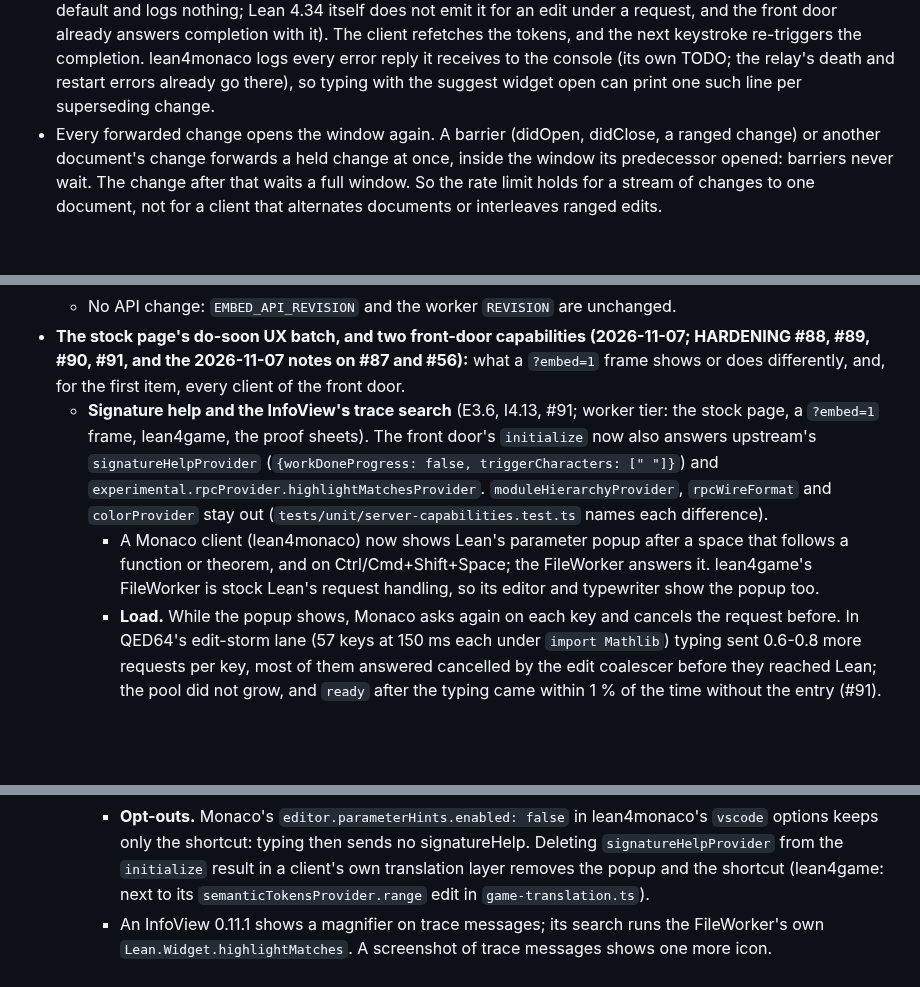
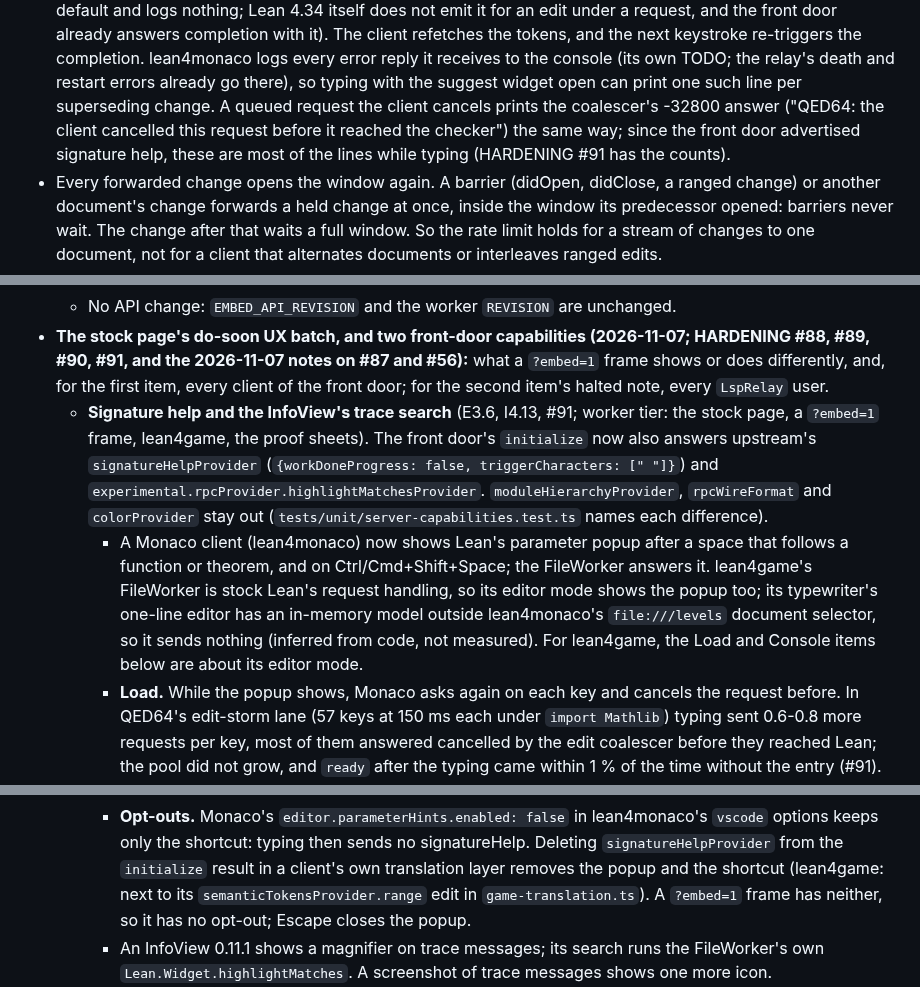
Before and after one commit to FawadHa1der/QED64, a Markdown page: docs/EMBEDDING.md, 3 parts joined by grey strips. Rendered like a GitHub page; blank space fills up the shorter version.

Commit message:
Docs: EMBEDDING on the typewriter, the halted note's reach, frame opt-outs and cancelled lines (E1, E3, E4, E5)
E1: the do-soon row said lean4game's typewriter shows the parameter
popup too. Its one-line editor's model is in-memory, outside
lean4monaco's file:///levels document selector, so the client sends
nothing for it; only editor mode gets the popup (inferred from code).
The Load and Console items are about that mode.
E3: the row's header said only the first item reaches beyond the
frame; the second changes LspRelay's halted note, which every LspRelay
user publishes.
E4: both signature-help opt-outs need the embedder's own lean4monaco
options or translation layer; a ?embed=1 frame has neither, so it has
none (Escape closes the popup).
E5: §7.8 tied only the -32801 answers to console lines; the coalescer's
-32800 cancelled answers print the same way and, since signature help,
are most of the lines while typing (HARDENING #91 has the counts).

Co-Authored-By: Claude Opus 5.5 <noreply@anthropic.com>

```diff
--- a/docs/EMBEDDING.md
+++ b/docs/EMBEDDING.md
@@ -1379,7 +1379,11 @@ frame at once). Embedders do not need their own throttle.
   lean4monaco logs every error reply it receives to the console (its own
   TODO; the relay's death and restart errors already go there), so typing
   with the suggest widget open can print one such line per superseding
-  change.
+  change. A queued request the client cancels prints the coalescer's
+  -32800 answer ("QED64: the client cancelled this request before it
+  reached the checker") the same way; since the front door advertised
+  signature help, these are most of the lines while typing (HARDENING #91
+  has the counts).
 - Every forwarded change opens the window again. A barrier (didOpen,
   didClose, a ranged change) or another document's change forwards a held
   change at once, inside the window its predecessor opened: barriers never
@@ -1905,7 +1909,8 @@ reads them there, because `docs/history/` is not in the package's `files`.
 - **The stock page's do-soon UX batch, and two front-door capabilities
   (2026-11-07; HARDENING #88, #89, #90, #91, and the 2026-11-07 notes on #87
   and #56):** what a `?embed=1` frame shows or does differently, and, for the
-  first item, every client of the front door.
+  first item, every client of the front door; for the second item's halted
+  note, every `LspRelay` user.
   - **Signature help and the InfoView's trace search** (E3.6, I4.13, #91;
     worker tier: the stock page, a `?embed=1` frame, lean4game, the proof
     sheets). The front door's `initialize` now also answers upstream's
@@ -1916,7 +1921,11 @@ reads them there, because `docs/history/` is not in the package's `files`.
     - A Monaco client (lean4monaco) now shows Lean's parameter popup after a
       space that follows a function or theorem, and on Ctrl/Cmd+Shift+Space;
       the FileWorker answers it. lean4game's FileWorker is stock Lean's
-      request handling, so its editor and typewriter show the popup too.
+      request handling, so its editor mode shows the popup too; its
+      typewriter's one-line editor has an in-memory model outside
+      lean4monaco's `file:///levels` document selector, so it sends nothing
+      (inferred from code, not measured). For lean4game, the Load and Console
+      items below are about its editor mode.
     - **Load.** While the popup shows, Monaco asks again on each key and
       cancels the request before. In QED64's edit-storm lane (57 keys at
       150 ms each under `import Mathlib`) typing sent 0.6-0.8 more requests
@@ -1937,7 +1946,9 @@ reads them there, because `docs/history/` is not in the package's `files`.
       sends no signatureHelp. Deleting `signatureHelpProvider` from the
       `initialize` result in a client's own translation layer removes the
       popup and the shortcut (lean4game: next to its
-      `semanticTokensProvider.range` edit in `game-translation.ts`).
+      `semanticTokensProvider.range` edit in `game-translation.ts`). A
+      `?embed=1` frame has neither, so it has no opt-out; Escape closes the
+      popup.
     - An InfoView 0.11.1 shows a magnifier on trace messages; its search runs
       the FileWorker's own `Lean.Widget.highlightMatches`. A screenshot of
       trace messages shows one more icon.
```
